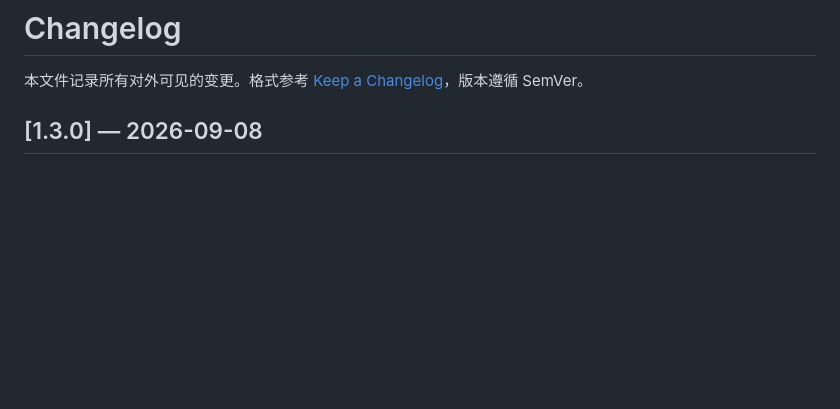
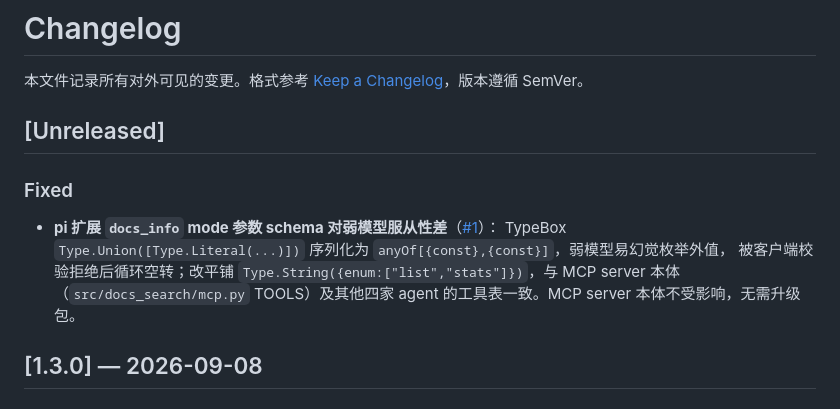
Before and after one commit to NinjaSln-labs/docs-search, a Markdown page: CHANGELOG.md, the part around the change. Drawn GitHub-style; blank space fills up the shorter version.

Commit message:
docs: CHANGELOG 开 [Unreleased]——pi 扩展 docs_info mode 参数平铺 enum(#1)

```diff
--- a/CHANGELOG.md
+++ b/CHANGELOG.md
@@ -1,6 +1,15 @@
 # Changelog
 
 本文件记录所有对外可见的变更。格式参考 [Keep a Changelog](https://keepachangelog.com/)，版本遵循 SemVer。
+
+## [Unreleased]
+
+### Fixed
+
+- **pi 扩展 `docs_info` mode 参数 schema 对弱模型服从性差**（[#1](https://github.com/NinjaSln-labs/docs-search/issues/1)）：
+  TypeBox `Type.Union([Type.Literal(...)])` 序列化为 `anyOf[{const},{const}]`，弱模型易幻觉枚举外值，
+  被客户端校验拒绝后循环空转；改平铺 `Type.String({enum:["list","stats"]})`，与 MCP server 本体
+  （`src/docs_search/mcp.py` TOOLS）及其他四家 agent 的工具表一致。MCP server 本体不受影响，无需升级包。
 
 ## [1.3.0] — 2026-09-08
 
```
